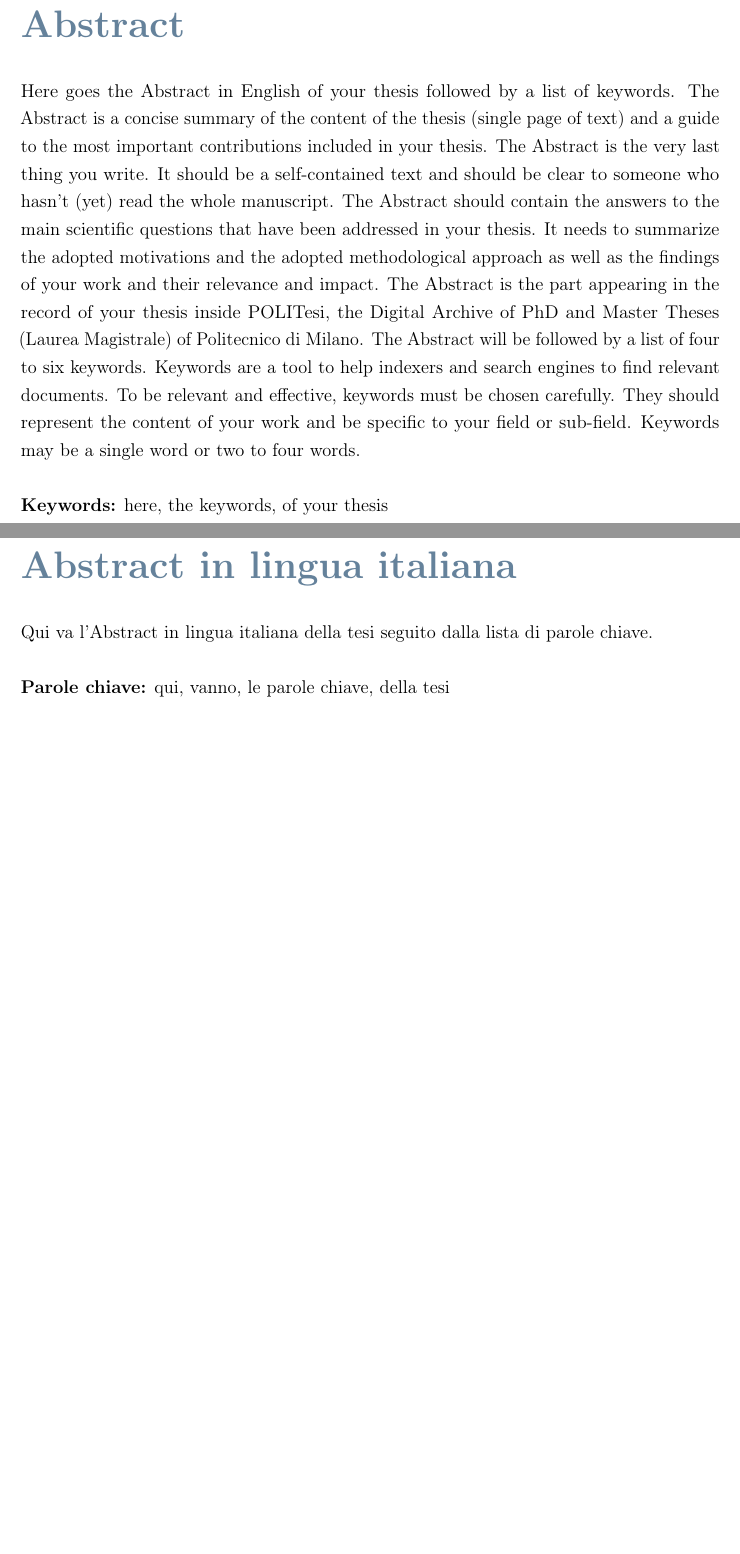
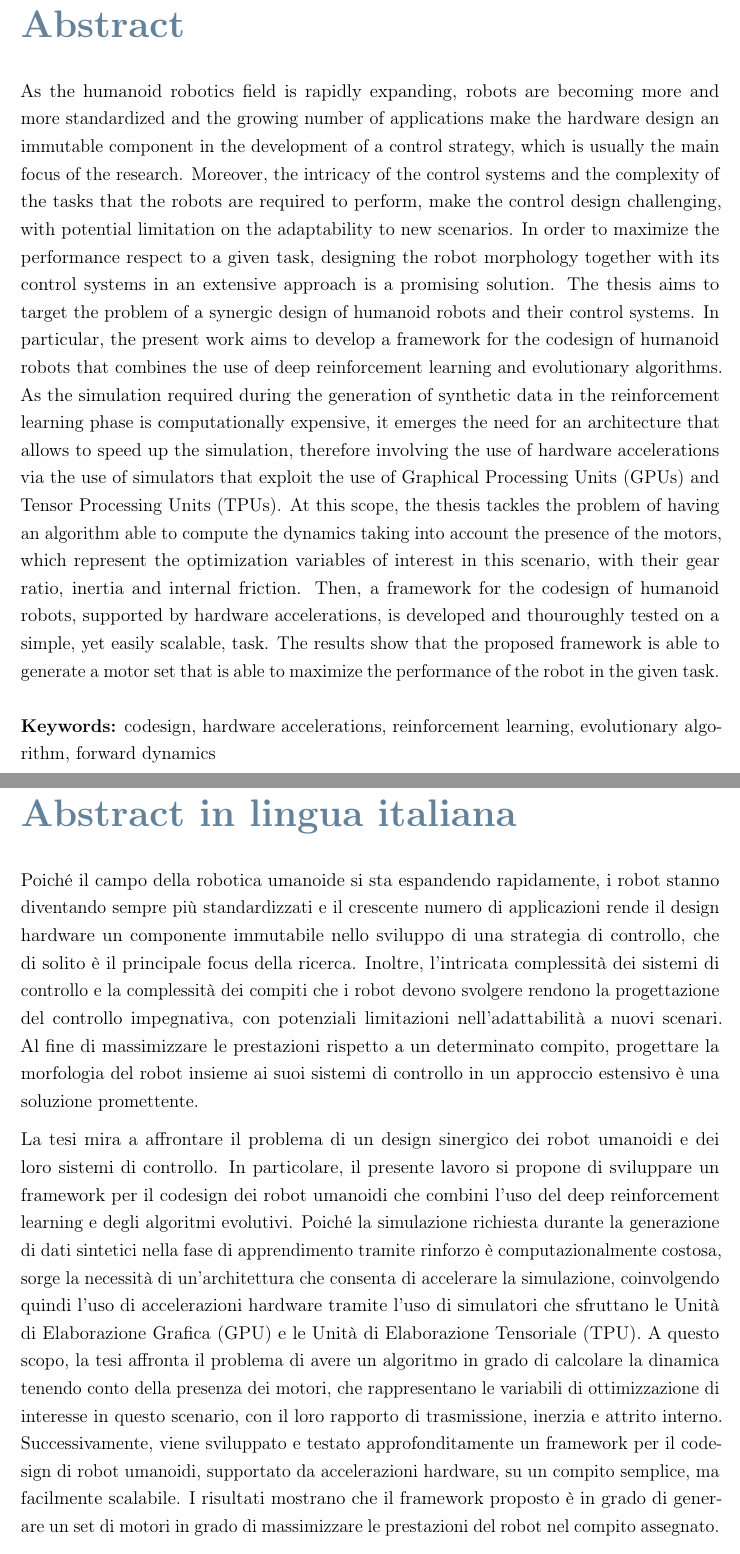
Before and after one commit to flferretti/MSc_Thesis, a LaTeX thesis (Thesis.tex): two parts of pages 3 and 5 of 104, joined at a grey line, cut so that both start at the same text, the shorter picture padded with empty space. Compiled offline with pdfLaTeX.

Commit message:
Add abstract

```diff
--- a/Thesis.tex
+++ b/Thesis.tex
@@ -168,30 +168,44 @@
 
 % ABSTRACT IN ENGLISH
 \chapter*{Abstract}
-Here goes the Abstract in English of your thesis followed by a list of keywords.
-The Abstract is a concise summary of the content of the thesis (single page of text)
-and a guide to the most important contributions included in your thesis.
-The Abstract is the very last thing you write.
-It should be a self-contained text and should be clear to someone who hasn't (yet) read the whole manuscript.
-The Abstract should contain the answers to the main scientific questions that have been addressed in your thesis.
-It needs to summarize the adopted motivations and the adopted methodological approach as well as the findings of your work and their relevance and impact.
-The Abstract is the part appearing in the record of your thesis inside POLITesi,
-the Digital Archive of PhD and Master Theses (Laurea Magistrale) of Politecnico di Milano.
-The Abstract will be followed by a list of four to six keywords.
-Keywords are a tool to help indexers and search engines to find relevant documents.
-To be relevant and effective, keywords must be chosen carefully.
-They should represent the content of your work and be specific to your field or sub-field.
-Keywords may be a single word or two to four words.
+As the humanoid robotics field is rapidly expanding, robots are becoming more and more standardized and the growing number of applications
+make the hardware design an immutable component in the development of a control strategy, which is usually the main focus of the research.
+Moreover, the intricacy of the control systems and the complexity of the tasks that the robots are required to perform, make the control design
+challenging, with potential limitation on the adaptability to new scenarios. In order to maximize the performance respect to a given task,
+designing the robot morphology together with its control systems in an extensive approach is a promising solution.
+The thesis aims to target the problem of a synergic design of humanoid robots and their control systems. In particular, the present work aims
+to develop a framework for the codesign of humanoid robots that combines the use of deep reinforcement learning and evolutionary algorithms.
+As the simulation required during the generation of synthetic data in the reinforcement learning phase is computationally expensive, it
+emerges the need for an architecture that allows to speed up the simulation, therefore involving the use of hardware accelerations via the use
+of simulators that exploit the use of Graphical Processing Units (GPUs) and Tensor Processing Units (TPUs). At this scope, the thesis tackles the
+problem of having an algorithm able to compute the dynamics taking into account the presence of the motors, which represent the optimization
+variables of interest in this scenario, with their gear ratio, inertia and internal friction. Then, a framework for the codesign of humanoid robots,
+supported by hardware accelerations, is developed and thouroughly tested on a simple, yet easily scalable, task. The results show that the proposed
+framework is able to generate a motor set that is able to maximize the performance of the robot in the given task.
 \\
 \\
-\textbf{Keywords:} here, the keywords, of your thesis % Keywords
+\textbf{Keywords:} codesign, hardware accelerations, reinforcement learning, evolutionary algorithm, forward dynamics % Keywords
 
 % ABSTRACT IN ITALIAN
 \chapter*{Abstract in lingua italiana}
-Qui va l'Abstract in lingua italiana della tesi seguito dalla lista di parole chiave.
+Poiché il campo della robotica umanoide si sta espandendo rapidamente, i robot stanno diventando sempre più standardizzati e il crescente numero di
+applicazioni rende il design hardware un componente immutabile nello sviluppo di una strategia di controllo, che di solito è il principale focus della
+ricerca. Inoltre, l'intricata complessità dei sistemi di controllo e la complessità dei compiti che i robot devono svolgere rendono la progettazione del
+controllo impegnativa, con potenziali limitazioni nell'adattabilità a nuovi scenari. Al fine di massimizzare le prestazioni rispetto a un determinato compito,
+progettare la morfologia del robot insieme ai suoi sistemi di controllo in un approccio estensivo è una soluzione promettente.
+
+La tesi mira a affrontare il problema di un design sinergico dei robot umanoidi e dei loro sistemi di controllo. In particolare, il presente lavoro si propone
+di sviluppare un framework per il codesign dei robot umanoidi che combini l'uso del deep reinforcement learning e degli algoritmi evolutivi. Poiché la simulazione
+richiesta durante la generazione di dati sintetici nella fase di apprendimento tramite rinforzo è computazionalmente costosa, sorge la necessità di un'architettura
+che consenta di accelerare la simulazione, coinvolgendo quindi l'uso di accelerazioni hardware tramite l'uso di simulatori che sfruttano le Unità di Elaborazione
+Grafica (GPU) e le Unità di Elaborazione Tensoriale (TPU). A questo scopo, la tesi affronta il problema di avere un algoritmo in grado di calcolare la dinamica tenendo
+conto della presenza dei motori, che rappresentano le variabili di ottimizzazione di interesse in questo scenario, con il loro rapporto di trasmissione, inerzia e
+attrito interno. Successivamente, viene sviluppato e testato approfonditamente un framework per il codesign di robot umanoidi, supportato da accelerazioni hardware,
+su un compito semplice, ma facilmente scalabile. I risultati mostrano che il framework proposto è in grado di generare un set di motori in grado di massimizzare le
+prestazioni del robot nel compito assegnato.
 \\
 \\
-\textbf{Parole chiave:} qui, vanno, le parole chiave, della tesi % Keywords (italian)
+\textbf{Parole chiave:} codesign, accelerazione hardware, apprendimento per rinforzo, algoritmi evolutivi, dinamica diretta % Keywords (italian)
 
 %----------------------------------------------------------------------------
 %	LIST OF CONTENTS/FIGURES/TABLES/SYMBOLS
```
